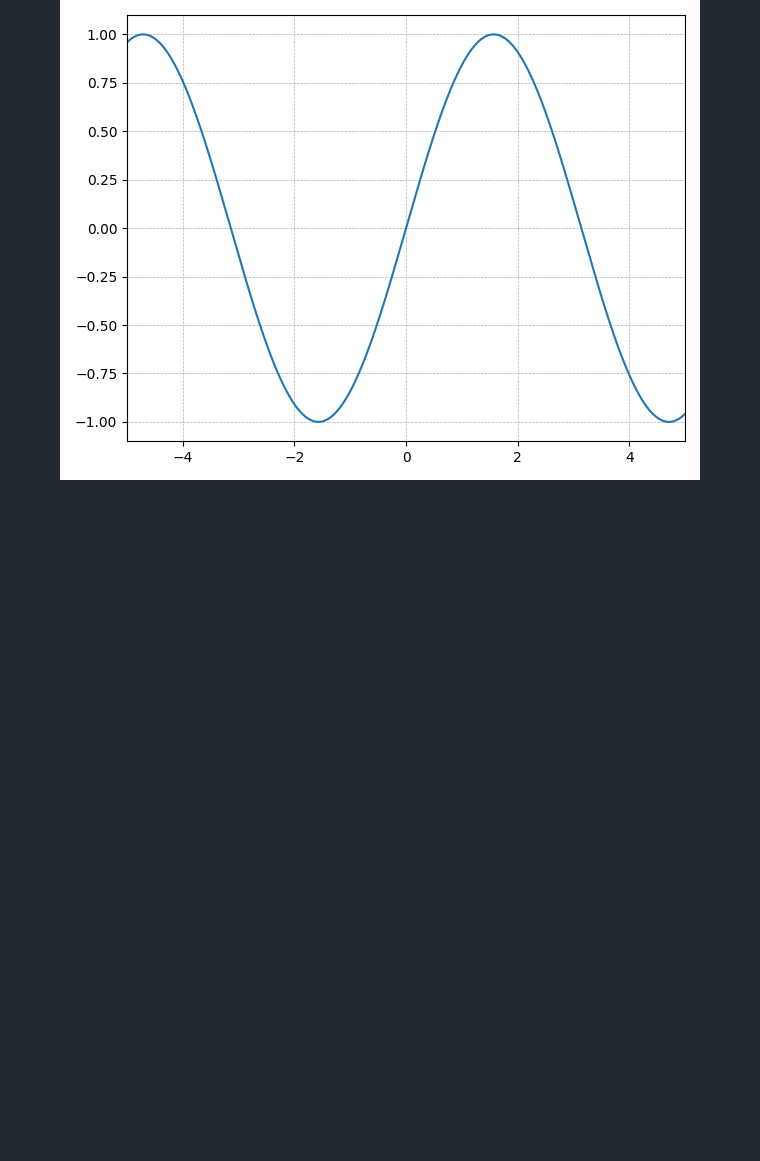
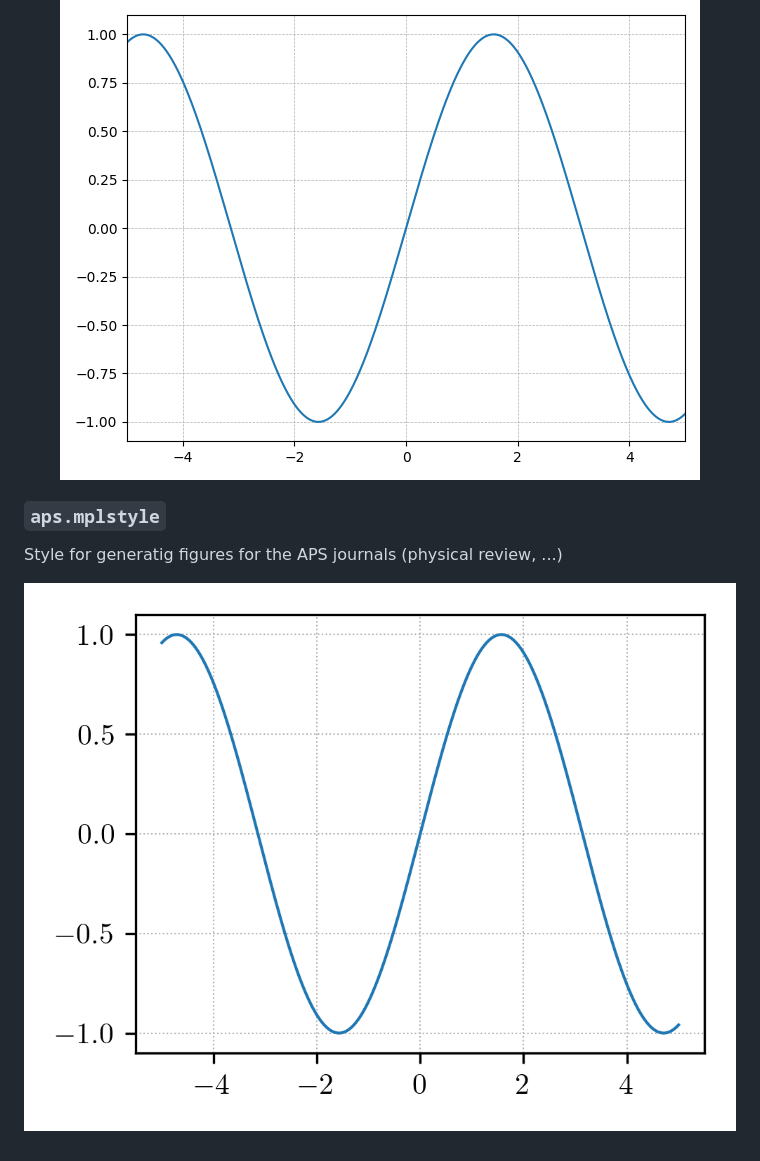
Before and after one commit to dylanljones/mplstyles, a Markdown page: README.md, the part around one of its changes. GitHub-like rendering; pictures changed too: examples/aps.mplstyle.png (added); blank space fills up the shorter version.

Commit message:
add APS example

```diff
--- a/README.md
+++ b/README.md
@@ -79,5 +74,14 @@ ax.plot(x, y)
 </p>
 
 
+### ``aps.mplstyle``
+
+Style for generatig figures for the APS journals (physical review, ...)
+
+<p align="center">
+  <img src="https://raw.githubusercontent.com/dylanljones/mplstyles/master/examples/aps.mplstyle.png" alt="figures.mplstyle example" style="width: 400px" />
+</p>
+
+
 
 [mplstyle]: https://matplotlib.org/stable/tutorials/introductory/customizing.html
```
Also changed, not shown: other parts of README.md (+2 -7 lines).
